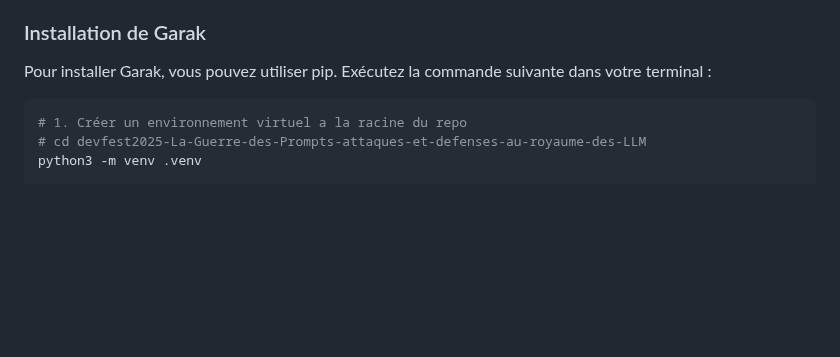
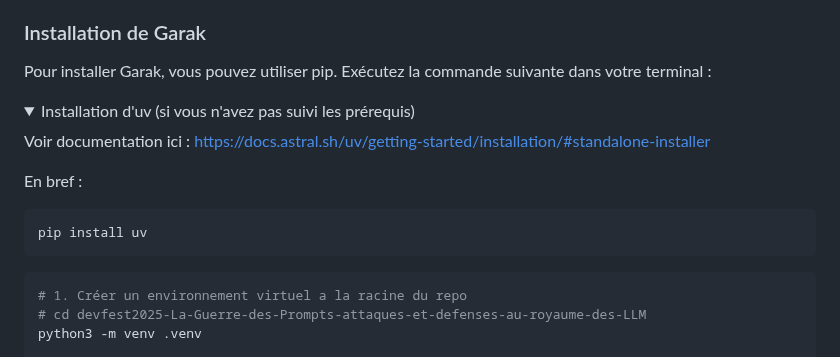
Before and after one commit to pi-2r/devfest2025-La-Guerre-des-Prompts-attaques-et-defenses-au-royaume-des-LLM, a Markdown page: step_9.md, the part around the change. Drawn GitHub-style; folded sections open; blank space fills up the shorter version.

Commit message:
Add installation instructions for uv in step_9.md

````diff
--- a/step_9.md
+++ b/step_9.md
@@ -42,6 +42,18 @@ On peut ensuite mettre en place des guardrails plus spécifiques avec **NEMO Gua
 
 ### Installation de Garak
 Pour installer Garak, vous pouvez utiliser pip. Exécutez la commande suivante dans votre terminal :
+
+
+<details>
+  <summary>Installation d'uv (si vous n'avez pas suivi les prérequis)</summary>
+
+Voir documentation ici : https://docs.astral.sh/uv/getting-started/installation/#standalone-installer
+
+En bref :
+```bash
+pip install uv
+```
+</details>
 
 ```bash
 # 1. Créer un environnement virtuel a la racine du repo
````
